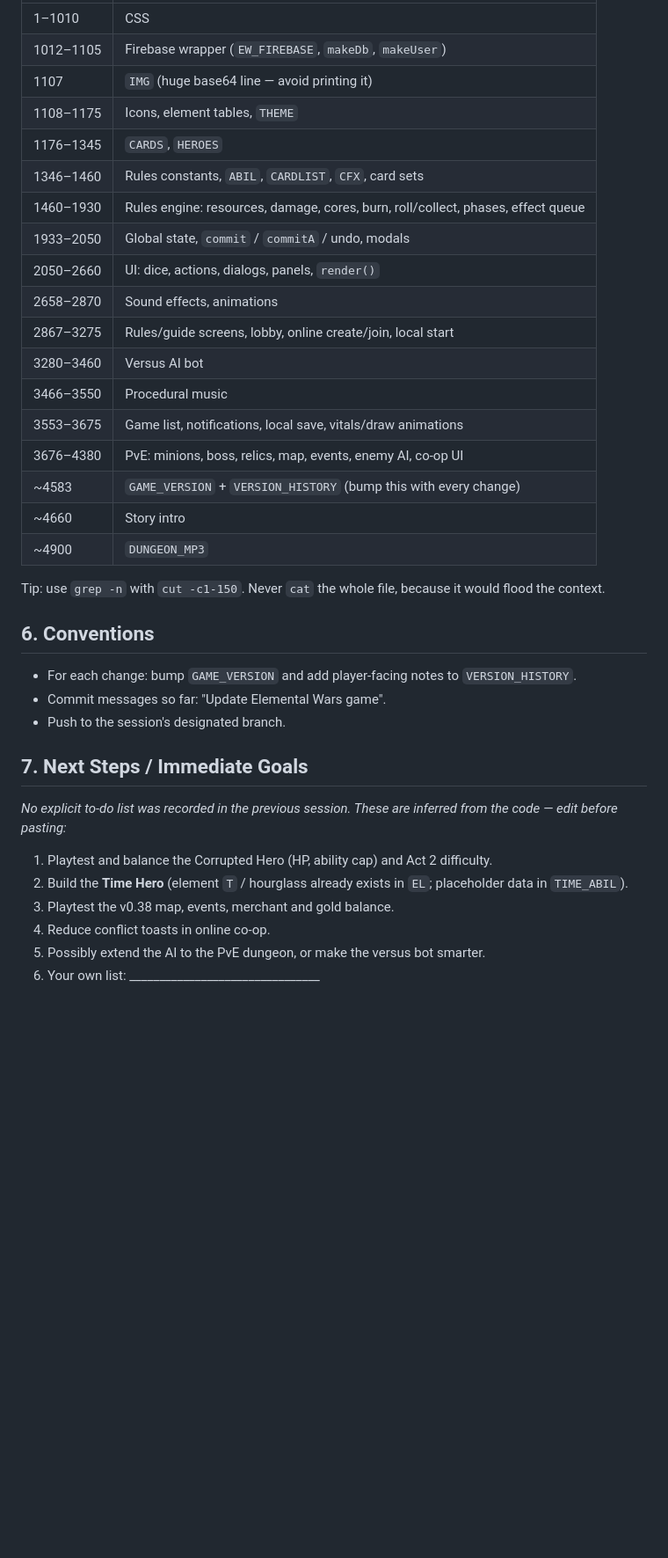
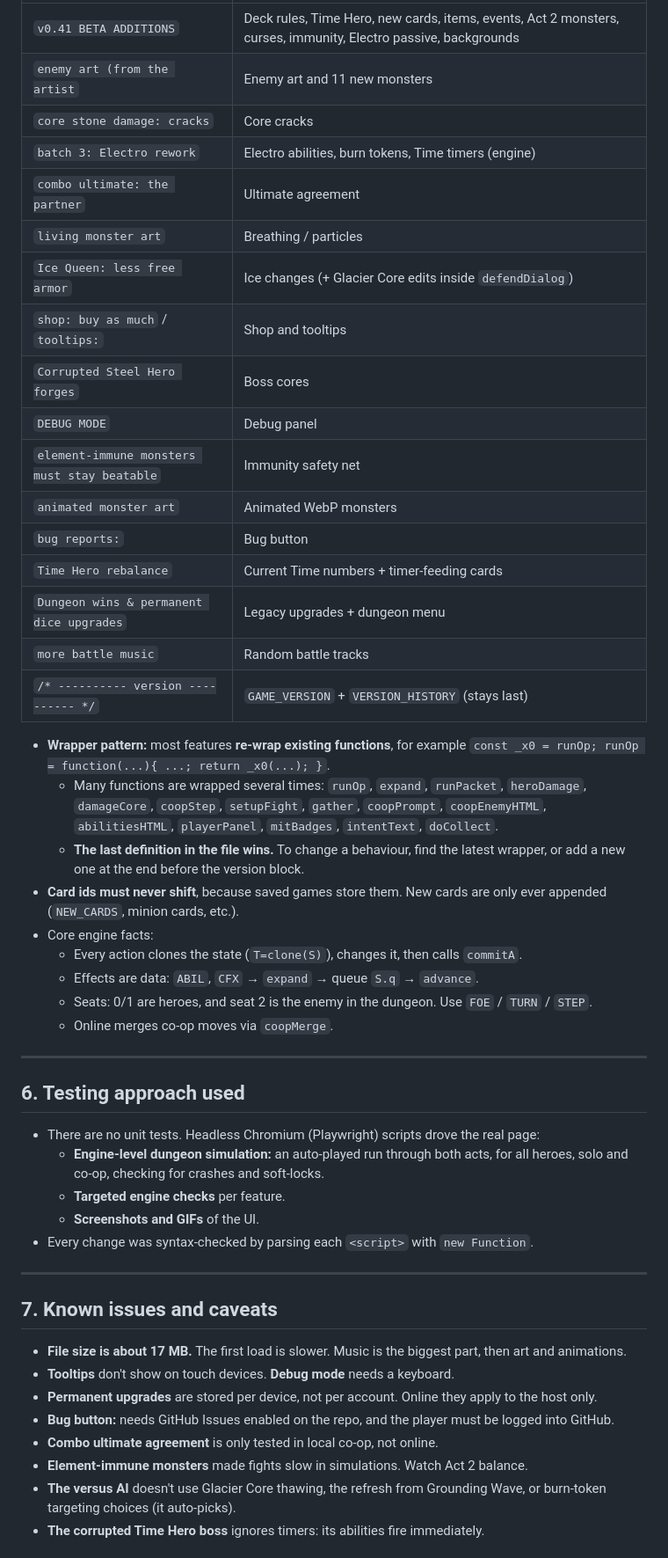
Before and after one commit to rojastories-lgtm/Elemental-Wars, a Markdown page: HANDOFF.md, the part around one of its changes. Shown at 88% size. GitHub-like rendering; blank space fills up the shorter version.

Commit message:
Update handoff document for v0.41
Co-Authored-By: Claude Opus 5.5 <noreply@anthropic.com>
Claude-Session: https://claude.ai/code/session_01ELs2etjbHwXQMyTHbypXrJ

```diff
--- a/HANDOFF.md
+++ b/HANDOFF.md
@@ -95,35 +134,50 @@ A browser card + dice battler in **one self-contained file** (`index.html`), hos
 |---|---|
-| 1–1010 | CSS |
-| 1012–1105 | Firebase wrapper (`EW_FIREBASE`, `makeDb`, `makeUser`) |
-| 1107 | `IMG` (huge base64 line — avoid printing it) |
-| 1108–1175 | Icons, element tables, `THEME` |
-| 1176–1345 | `CARDS`, `HEROES` |
-| 1346–1460 | Rules constants, `ABIL`, `CARDLIST`, `CFX`, card sets |
-| 1460–1930 | Rules engine: resources, damage, cores, burn, roll/collect, phases, effect queue |
-| 1933–2050 | Global state, `commit` / `commitA` / undo, modals |
-| 2050–2660 | UI: dice, actions, dialogs, panels, `render()` |
-| 2658–2870 | Sound effects, animations |
-| 2867–3275 | Rules/guide screens, lobby, online create/join, local start |
-| 3280–3460 | Versus AI bot |
-| 3466–3550 | Procedural music |
-| 3553–3675 | Game list, notifications, local save, vitals/draw animations |
-| 3676–4380 | PvE: minions, boss, relics, map, events, enemy AI, co-op UI |
-| ~4583 | `GAME_VERSION` + `VERSION_HISTORY` (bump this with every change) |
-| ~4660 | Story intro |
-| ~4900 | `DUNGEON_MP3` |
+| `v0.41 BETA ADDITIONS` | Deck rules, Time Hero, new cards, items, events, Act 2 monsters, curses, immunity, Electro passive, backgrounds |
+| `enemy art (from the artist` | Enemy art and 11 new monsters |
+| `core stone damage: cracks` | Core cracks |
+| `batch 3: Electro rework` | Electro abilities, burn tokens, Time timers (engine) |
+| `combo ultimate: the partner` | Ultimate agreement |
+| `living monster art` | Breathing / particles |
+| `Ice Queen: less free armor` | Ice changes (+ Glacier Core edits inside `defendDialog`) |
+| `shop: buy as much` / `tooltips:` | Shop and tooltips |
+| `Corrupted Steel Hero forges` | Boss cores |
+| `DEBUG MODE` | Debug panel |
+| `element-immune monsters must stay beatable` | Immunity safety net |
+| `animated monster art` | Animated WebP monsters |
+| `bug reports:` | Bug button |
+| `Time Hero rebalance` | Current Time numbers + timer-feeding cards |
+| `Dungeon wins & permanent dice upgrades` | Legacy upgrades + dungeon menu |
+| `more battle music` | Random battle tracks |
+| `/* ---------- version ---------- */` | `GAME_VERSION` + `VERSION_HISTORY` (stays last) |
 
-Tip: use `grep -n` with `cut -c1-150`. Never `cat` the whole file, because it would flood the context.
+- **Wrapper pattern:** most features **re-wrap existing functions**, for example `const _x0 = runOp; runOp = function(...){ ...; return _x0(...); }`.
+  - Many functions are wrapped several times: `runOp`, `expand`, `runPacket`, `heroDamage`, `damageCore`, `coopStep`, `setupFight`, `gather`, `coopPrompt`, `coopEnemyHTML`, `abilitiesHTML`, `playerPanel`, `mitBadges`, `intentText`, `doCollect`.
+  - **The last definition in the file wins.** To change a behaviour, find the latest wrapper, or add a new one at the end before the version block.
+- **Card ids must never shift**, because saved games store them. New cards are only ever appended (`NEW_CARDS`, minion cards, etc.).
+- Core engine facts:
+  - Every action clones the state (`T=clone(S)`), changes it, then calls `commitA`.
+  - Effects are data: `ABIL`, `CFX` → `expand` → queue `S.q` → `advance`.
+  - Seats: 0/1 are heroes, and seat 2 is the enemy in the dungeon. Use `FOE` / `TURN` / `STEP`.
+  - Online merges co-op moves via `coopMerge`.
 
-## 6. Conventions
-- For each change: bump `GAME_VERSION` and add player-facing notes to `VERSION_HISTORY`.
-- Commit messages so far: "Update Elemental Wars game".
-- Push to the session's designated branch.
+---
 
-## 7. Next Steps / Immediate Goals
-_No explicit to-do list was recorded in the previous session. These are inferred from the code — edit before pasting:_
-1. Playtest and balance the Corrupted Hero (HP, ability cap) and Act 2 difficulty.
-2. Build the **Time Hero** (element `T` / hourglass already exists in `EL`; placeholder data in `TIME_ABIL`).
-2. Playtest the v0.38 map, events, merchant and gold balance.
-3. Reduce conflict toasts in online co-op.
-4. Possibly extend the AI to the PvE dungeon, or make the versus bot smarter.
-5. Your own list: ________________________________
+## 6. Testing approach used
+- There are no unit tests. Headless Chromium (Playwright) scripts drove the real page:
+  - **Engine-level dungeon simulation:** an auto-played run through both acts, for all heroes, solo and co-op, checking for crashes and soft-locks.
+  - **Targeted engine checks** per feature.
+  - **Screenshots and GIFs** of the UI.
+- Every change was syntax-checked by parsing each `<script>` with `new Function`.
+
+---
+
+## 7. Known issues and caveats
+- **File size is about 17 MB.** The first load is slower. Music is the biggest part, then art and animations.
+- **Tooltips** don't show on touch devices. **Debug mode** needs a keyboard.
+- **Permanent upgrades** are stored per device, not per account. Online they apply to the host only.
+- **Bug button:** needs GitHub Issues enabled on the repo, and the player must be logged into GitHub.
+- **Combo ultimate agreement** is only tested in local co-op, not online.
+- **Element-immune monsters** made fights slow in simulations. Watch Act 2 balance.
+- **The versus AI** doesn't use Glacier Core thawing, the refresh from Grounding Wave, or burn-token targeting choices (it auto-picks).
+- **The corrupted Time Hero boss** ignores timers: its abilities fire immediately.
+
```
Also changed, not shown: other parts of HANDOFF.md (+131 -80 lines).
